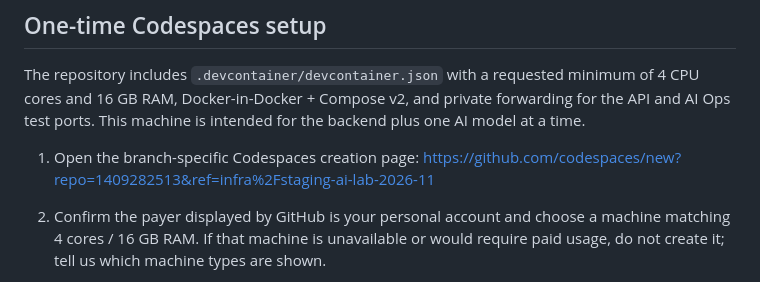
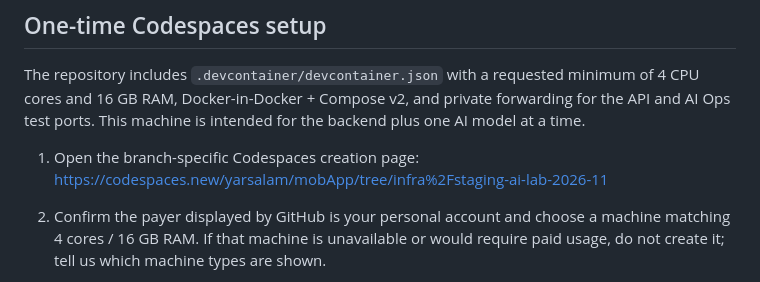
Before and after one commit to yarsalam/mobApp, a Markdown page: docs/STAGING_AI_LAB.md, the part around the change. Rendered like a GitHub page.

Commit message:
docs(codespaces): use branch-specific Codespaces deep link

```diff
--- a/docs/STAGING_AI_LAB.md
+++ b/docs/STAGING_AI_LAB.md
@@ -23,7 +23,7 @@ forwarding for the API and AI Ops test ports. This machine is intended for the
 backend plus one AI model at a time.
 
 1. Open the branch-specific Codespaces creation page:
-   https://github.com/codespaces/new?repo=1409282513&ref=infra%2Fstaging-ai-lab-2026-11
+   https://codespaces.new/yarsalam/mobApp/tree/infra%2Fstaging-ai-lab-2026-11
 2. Confirm the payer displayed by GitHub is your personal account and choose a
    machine matching 4 cores / 16 GB RAM. If that machine is unavailable or
    would require paid usage, do not create it; tell us which machine types are
```
